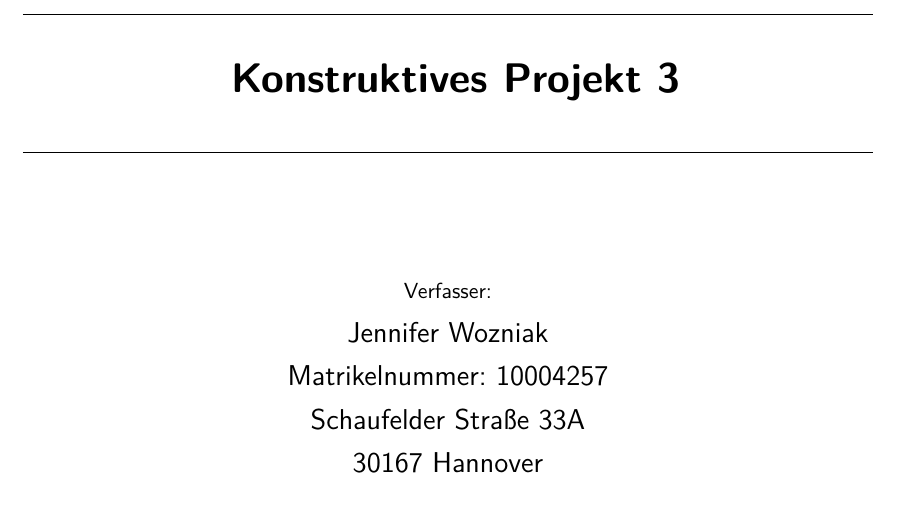
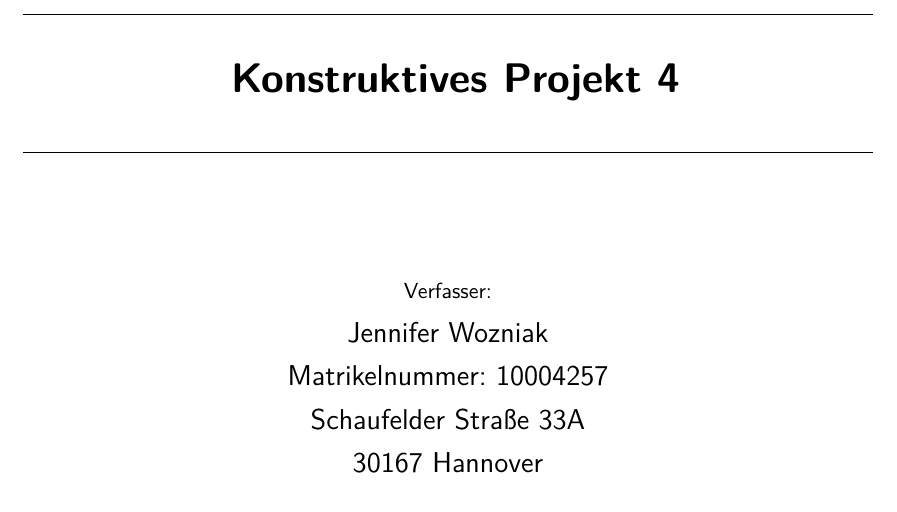
Before and after one commit to JeTi14/KP4, a LaTeX document (document.tex): part of page 1 of 71, cut so that both start at the same text. Compiled offline with pdfLaTeX; an older LaTeX class or package is replaced by its successor.

Commit message:
Test
Test

```diff
--- a/document.tex
+++ b/document.tex
@@ -13,7 +13,7 @@
 \newcommand{\documentAuthorPostalcodeA}{30167}
 \newcommand{\documentAuthorCityA}{Hannover}
 \newcommand{\documentUniCourse}{B.Sc. Maschinenbau}
-\newcommand{\documentTitle}{Konstruktives Projekt 3}
+\newcommand{\documentTitle}{Konstruktives Projekt 4}
 
 \DeclareCaptionType{code}[Quelltext][Quelltextverzeichnis]
 
```
Also changed, not shown: document.bbl, document.pdf, 11 other files.
